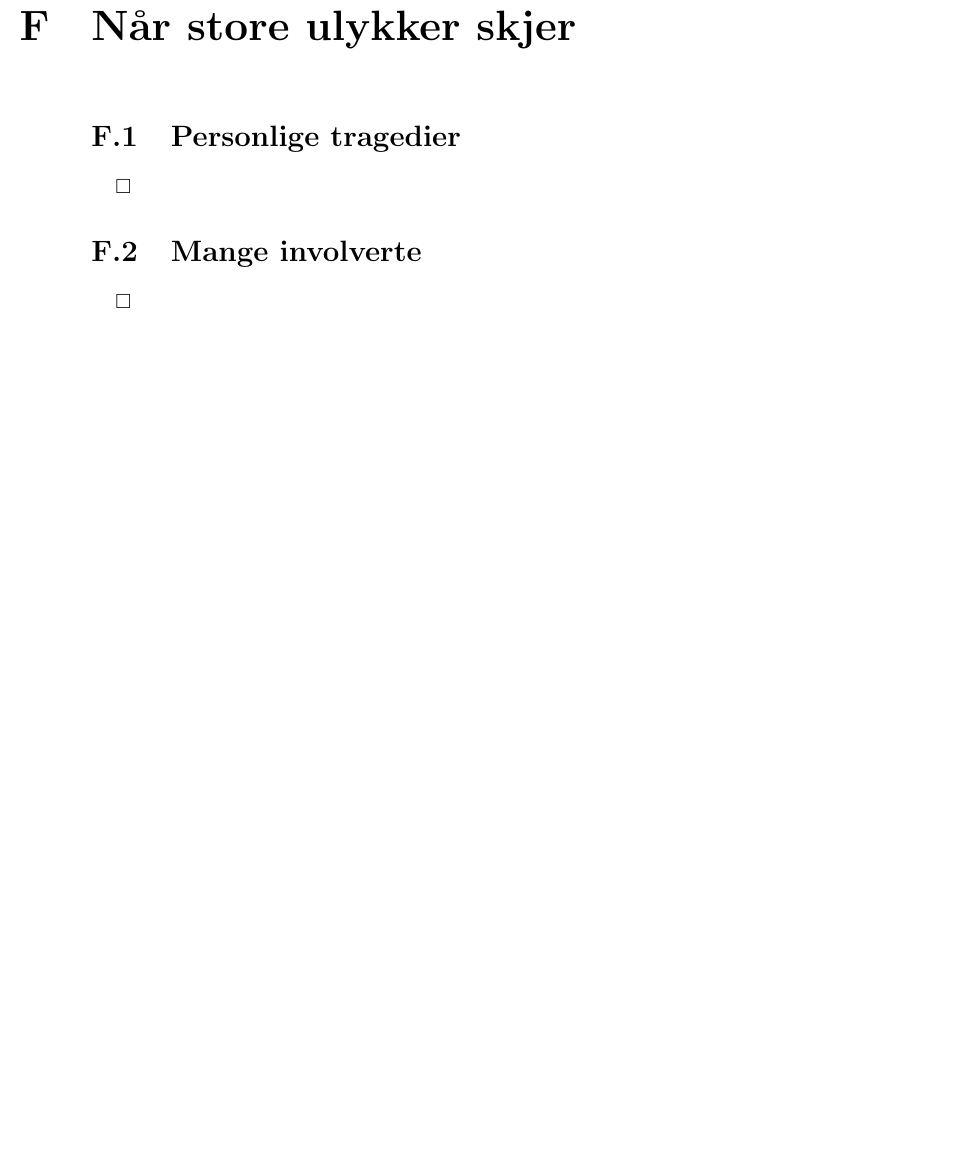
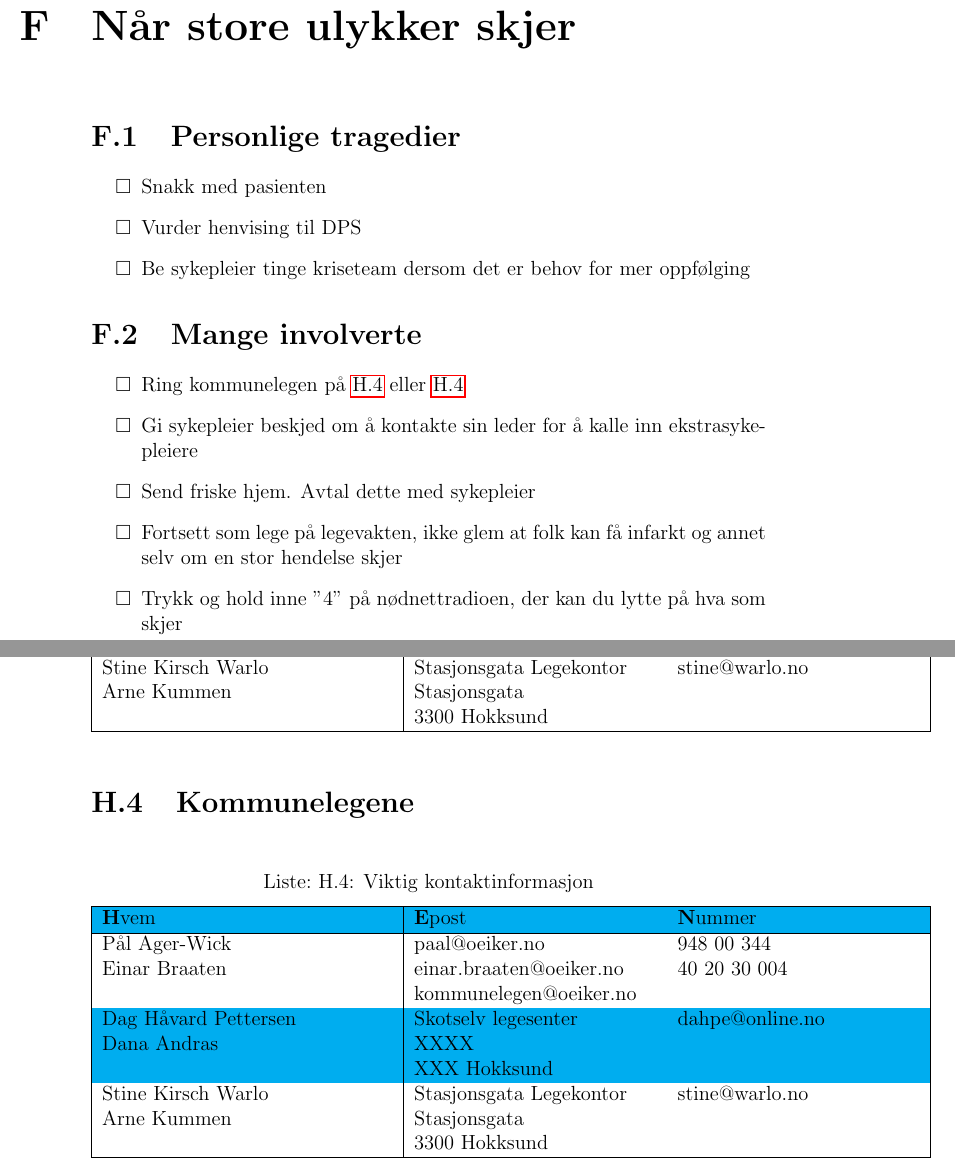
Before and after one commit to pcjawick/Legevaktsprosedyreboka, a LaTeX book (Prosedyreboka.tex): part of page 21 of 30 before the commit and two parts of pages 21 and 27 of 30 after it, the two joined at a grey line, cut so that both start at the same text, the shorter picture padded with empty space. Compiled offline with pdfLaTeX.

Commit message:
Telefonliste og katastrofesjekklist
Endrer navn på table, og la til kommunelegekontaktinfo, prøver å
referere til dette må sjekkes i compilering. Prøver å committe i
branchen telefonliste

```diff
--- a/Prosedyreboka.tex
+++ b/Prosedyreboka.tex
@@ -253,11 +254,17 @@
 \chapter{Når store ulykker skjer}
 	\section{Personlige tragedier}
 		\begin{itemize}
-			\item
+			\item Snakk med pasienten
+			\item Vurder henvising til DPS
+			\item Be sykepleier tinge kriseteam dersom det er behov for mer oppfølging
 		\end{itemize}
 	\section{Mange involverte}
 		\begin{itemize}
-			\item
+			\item Ring kommunelegen på \ref{itm:paw_mob} eller \ref{itm:eb_mob}
+			\item Gi sykepleier beskjed om å kontakte sin leder for å kalle inn ekstrasykepleiere
+			\item Send friske hjem. Avtal dette med sykepleier
+			\item Fortsett som lege på legevakten, ikke glem at folk kan få infarkt og annet selv om en stor hendelse skjer
+			\item Trykk og hold inne "4" på nødnettradioen, der kan du lytte på hva som skjer
 		\end{itemize}
 
 \newpage
@@ -331,8 +338,28 @@
 					\hline
 					Dag Håvard Pettersen \newline Dana Andras & Skotselv legesenter \newline XXXX \newline XXX Hokksund &  dahpe@online.no\\
 					\hline
+					Stine Kirsch Warlo \newline Arne Kummen & Stasjonsgata Legekontor \newline Stasjonsgata \newline 3300 Hokksund &  stine@warlo.no\\
+					\hline
 				\end{tabular}
 			\end{table}
+	\section{Kommunelegene}
+			\begin{table}[ht]
+				\caption{Viktig kontaktinformasjon}
+				\centering
+				\rowcolors{1}{cyan}{white}
+				\begin{tabular}{|p{6cm}| p{5cm}| p{5cm}|}
+					\hline
+					{\textbf Hvem} & {\textbf Epost} &{\textbf Nummer}\\[0.75pt]
+					\hline
+					Pål Ager-Wick \newline Einar Braaten & paal@oeiker.no\newline einar.braaten@oeiker.no\newline kommunelegen@oeiker.no & 948 00 344\label{itm:paw_mob}\newline40 20 30 004\label{itm:eb_mob} \\
+					\hline
+					Dag Håvard Pettersen \newline Dana Andras & Skotselv legesenter \newline XXXX \newline XXX Hokksund &  dahpe@online.no\\
+					\hline
+					Stine Kirsch Warlo \newline Arne Kummen & Stasjonsgata Legekontor \newline Stasjonsgata \newline 3300 Hokksund &  stine@warlo.no\\
+					\hline
+				\end{tabular}
+			\end{table}
+
 
 %Kildehenvisinger
 
```
Also changed, not shown: Prosedyreboka.tex (5 more changed lines).
